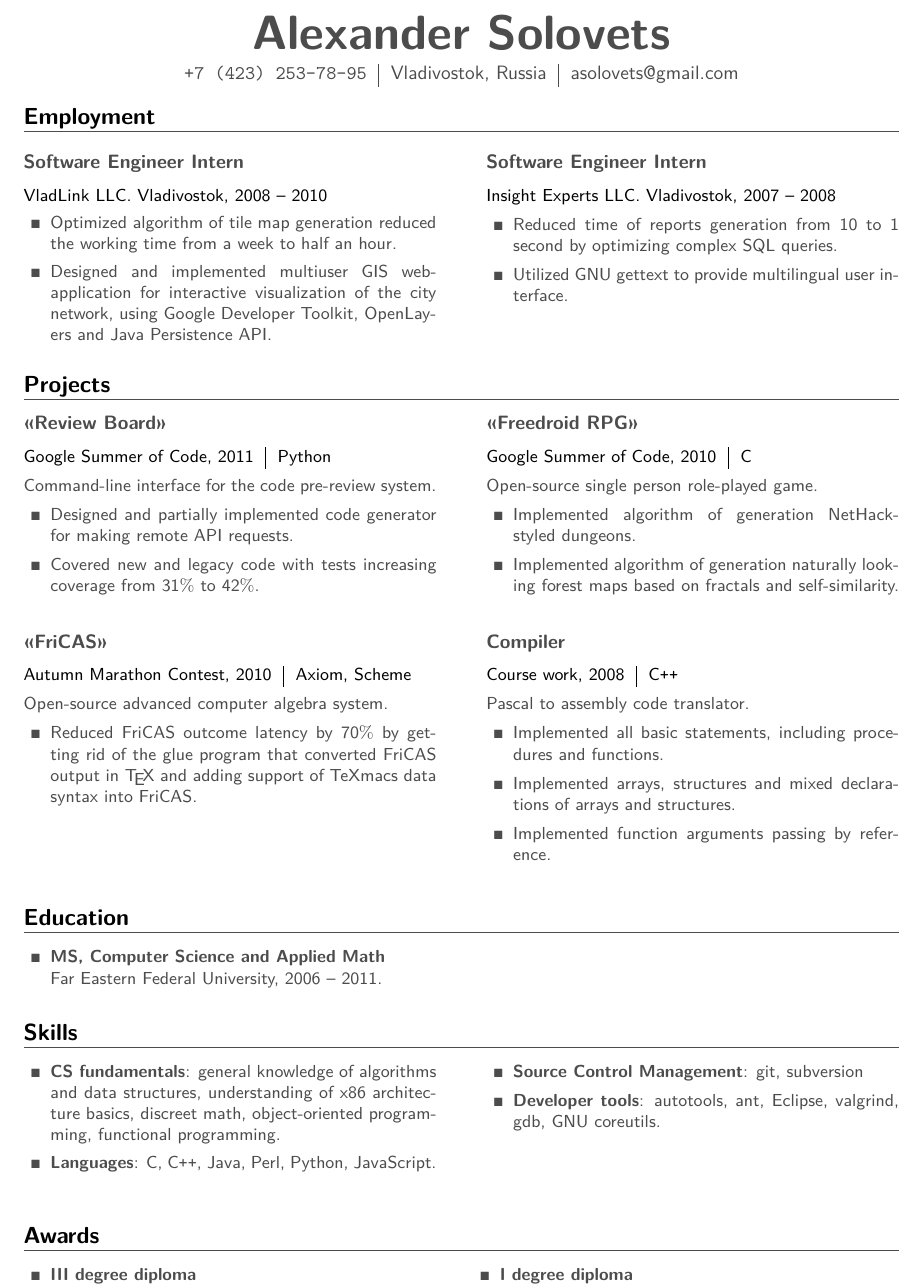
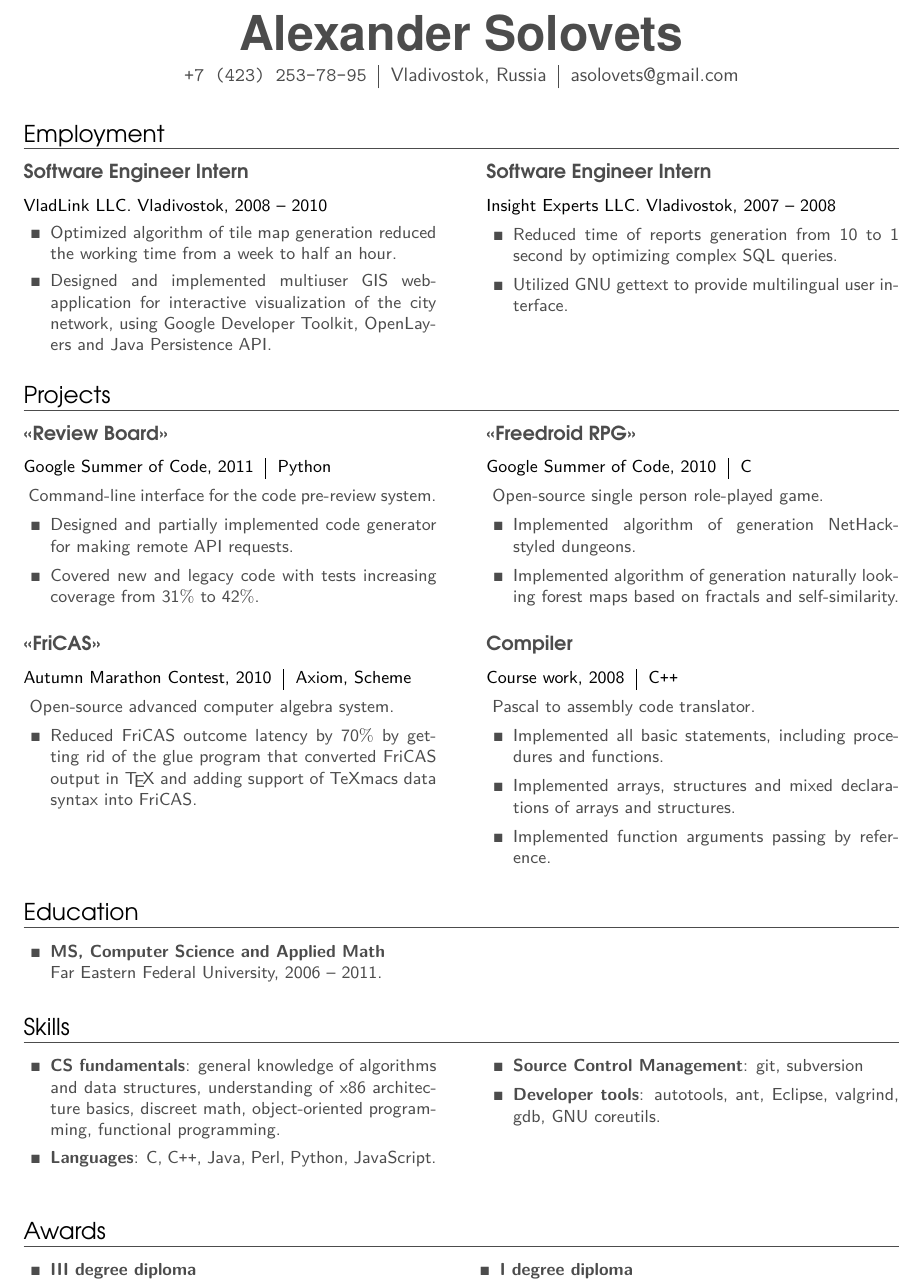
Before and after one commit to mbait/resume, a LaTeX CV (resume.tex): part of the page, cut so that both start at the same text. Compiled offline with pdfLaTeX.

Commit message:
Apply various fonts.

```diff
--- a/resume.tex
+++ b/resume.tex
@@ -2,7 +2,8 @@
 
 \usepackage[T1]{fontenc}
 %\usepackage{helvet}
-\usepackage{lmodern}
+%\usepackage{tgadventor} % for the headings
+\usepackage{lmodern} % for the text
 \usepackage{hyperref}
 \usepackage{geometry}
 \usepackage{sectsty}
@@ -30,7 +32,7 @@
 %\usepackage[sc,osf]{mathpazo}
 
 % Set your name here
-\def\name{Alexander Solovets}
+\def\name{\fontfamily{phv}\selectfont{Alexander Solovets}}
 \markright{\name}
 
 % The following metadata will show up in the PDF properties
@@ -63,28 +65,31 @@
 
 %\begin{multicols}{2}
 	%\subsection*{Employment}
-	\begin{tabularx}{\textwidth}{@{}X}
-		\textbf{\color{black}\large Employment}\\
-		\hline
-	\end{tabularx}
+	%\begin{tabularx}{\textwidth}{@{}X}
+	%	\textbf{\color{black}\large Employment}\\
+	%	\hline
+	%\end{tabularx}
+	\section{Employment}
 		%\rule{\textwidth}{0.5pt}
 		\begin{multicols}{2}
 			\raggedcolumns
-			\subsubsection*{Software Engineer Intern}
-			{\color{black}VladLink LLC. Vladivostok, 2008 -- 2010}
+			%\subsubsection*{\fontfamily{qag}\selectfont{Software Engineer Intern}
+			%{\color{black}VladLink LLC. Vladivostok, 2008 -- 2010}
+			\begin{project1}{Software Engineer Intern}{VladLink LLC. Vladivostok, 2008 -- 2010}
 				\begin{items}
 					\item Optimized algorithm of tile map generation reduced the working time from a week to half an hour.
 					\item Designed and implemented multiuser GIS web-application for interactive visualization of the city network, using Google Developer Toolkit, OpenLayers and Java Persistence API.
 				\end{items}
+			\end{project1}
 
 			\columnbreak
 
-			\subsubsection*{Software Engineer Intern}
-			{\color{black}Insight Experts LLC. Vladivostok, 2007 -- 2008}
+			\begin{project1}{Software Engineer Intern}{Insight Experts LLC. Vladivostok, 2007 -- 2008}
 				\begin{items}
 					\item Reduced time of reports generation from 10 to 1 second by optimizing complex SQL queries.
 					\item Utilized GNU gettext to provide multilingual user interface.
 				\end{items}
+			\end{project1}
 		\end{multicols}
 
 	%\columnbreak
@@ -94,41 +99,41 @@
 	\begin{multicols}{2}
 		\raggedcolumns
 		%\begin{project}{<<Freedroid RPG>>}{Google Summer of Code, C, 2010.}
-		\begin{project}{<<Review Board>>}{\begin{tabular}{@{}l|l}Google Summer of Code, 2011 & Python\\\end{tabular}}
+		\begin{project2}{<<Review Board>>}{\begin{tabular}{@{}l|l}Google Summer of Code, 2011 & Python\\\end{tabular}}
 		%\begin{project}{<<FriCAS interface for TeXmacs>>}{Autumn Marathon, Lisp(Boot), 2010.}
 			Command-line interface for the code pre-review system.
 			\begin{items}
 				\item Designed and partially implemented code generator for making remote API requests.
 				\item Covered new and legacy code with tests increasing coverage from 31$\%$ to 42$\%$.
 			\end{items}
-		\end{project}
+		\end{project2}
 
-		\begin{project}{<<FriCAS>>}{\begin{tabular}{@{}l|l}Autumn Marathon Contest, 2010 & Axiom, Scheme\\\end{tabular}}
+		\begin{project2}{<<FriCAS>>}{\begin{tabular}{@{}l|l}Autumn Marathon Contest, 2010 & Axiom, Scheme\\\end{tabular}}
 		%\begin{project}{<<FriCAS interface for TeXmacs>>}{Autumn Marathon, Lisp(Boot), 2010.}
 			Open-source advanced computer algebra system.
 			\begin{items}
 				\item Reduced FriCAS outcome latency by 70$\%$ by getting rid of the glue program that converted FriCAS output in \TeX{} and adding support of TeXmacs data syntax into FriCAS.
 			\end{items}
-		\end{project}
+		\end{project2}
 
 		\columnbreak
 
-		\begin{project}{<<Freedroid RPG>>}{\begin{tabular}{@{}l|l}Google Summer of Code, 2010 & C\\\end{tabular}}
+		\begin{project2}{<<Freedroid RPG>>}{\begin{tabular}{@{}l|l}Google Summer of Code, 2010 & C\\\end{tabular}}
 			Open-source single person role-played game.
 			\begin{items}
 				\item Implemented algorithm of generation NetHack-styled dungeons.
 				\item Implemented algorithm of generation naturally looking forest maps based on fractals and self-similarity.
 			\end{items}
-		\end{project}
+		\end{project2}
 
-		\begin{project}{Compiler}{\begin{tabular}{@{}l|l}Course work, 2008 & C\texttt{++}\\\end{tabular}}
+		\begin{project2}{Compiler}{\begin{tabular}{@{}l|l}Course work, 2008 & C\texttt{++}\\\end{tabular}}
 			Pascal to assembly code translator.
 			\begin{items}
 				\item Implemented all basic statements, including procedures and functions.
 				\item Implemented arrays, structures and mixed declarations of arrays and structures.
 				\item Implemented function arguments passing by reference.
 			\end{items}
-		\end{project}
+		\end{project2}
 	\end{multicols}
 
 	\section{Education}
```
Also changed, not shown: style.sty (+16 -6 lines), resume.tex (1 more changed lines). Lines whose indentation alone changed are shown as unchanged.
